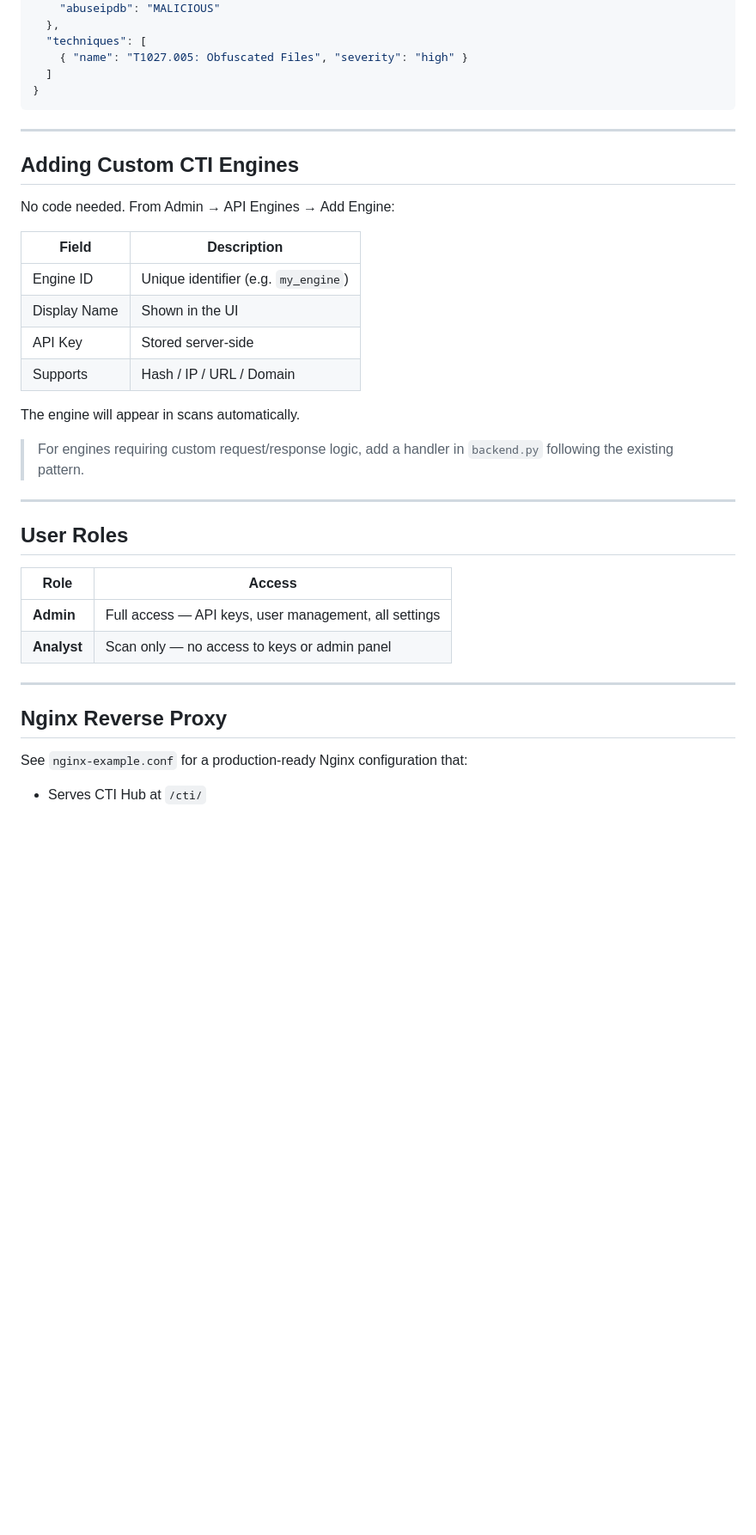
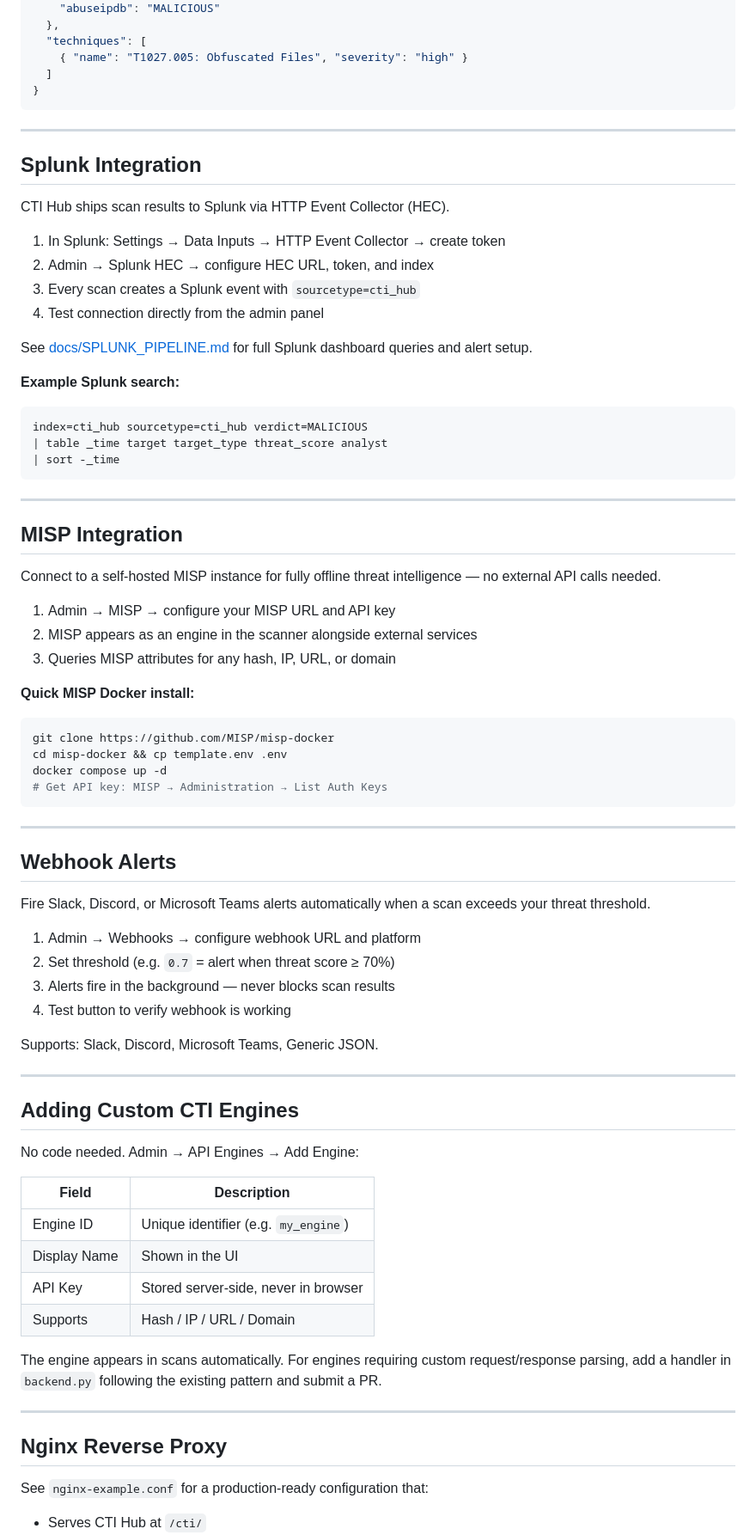
Before and after one commit to VB-1405/CTI-Hub, a Markdown page: README.md, the part around one of its changes. Shown at 86% size. GitHub-like rendering; blank space fills up the shorter version.

Commit message:
Improve README with additional details and corrections
Updated README.md to enhance clarity and detail about features, integrations, and setup instructions.

````diff
--- a/README.md
+++ b/README.md
@@ -153,33 +184,73 @@ CTI Hub can ship every scan result to Elasticsearch automatically:
 
 ---
 
+## Splunk Integration
+
+CTI Hub ships scan results to Splunk via HTTP Event Collector (HEC).
+
+1. In Splunk: Settings → Data Inputs → HTTP Event Collector → create token
+2. Admin → Splunk HEC → configure HEC URL, token, and index
+3. Every scan creates a Splunk event with `sourcetype=cti_hub`
+4. Test connection directly from the admin panel
+
+See [docs/SPLUNK_PIPELINE.md](docs/SPLUNK_PIPELINE.md) for full Splunk dashboard queries and alert setup.
+
+**Example Splunk search:**
+```splunk
+index=cti_hub sourcetype=cti_hub verdict=MALICIOUS
+| table _time target target_type threat_score analyst
+| sort -_time
+```
+
+---
+
+## MISP Integration
+
+Connect to a self-hosted MISP instance for fully offline threat intelligence — no external API calls needed.
+
+1. Admin → MISP → configure your MISP URL and API key
+2. MISP appears as an engine in the scanner alongside external services
+3. Queries MISP attributes for any hash, IP, URL, or domain
+
+**Quick MISP Docker install:**
+```bash
+git clone https://github.com/MISP/misp-docker
+cd misp-docker && cp template.env .env
+docker compose up -d
+# Get API key: MISP → Administration → List Auth Keys
+```
+
+---
+
+## Webhook Alerts
+
+Fire Slack, Discord, or Microsoft Teams alerts automatically when a scan exceeds your threat threshold.
+
+1. Admin → Webhooks → configure webhook URL and platform
+2. Set threshold (e.g. `0.7` = alert when threat score ≥ 70%)
+3. Alerts fire in the background — never blocks scan results
+4. Test button to verify webhook is working
+
+Supports: Slack, Discord, Microsoft Teams, Generic JSON.
+
+---
+
 ## Adding Custom CTI Engines
 
-No code needed. From Admin → API Engines → Add Engine:
+No code needed. Admin → API Engines → Add Engine:
 
 | Field | Description |
 |---|---|
 | Engine ID | Unique identifier (e.g. `my_engine`) |
 | Display Name | Shown in the UI |
-| API Key | Stored server-side |
+| API Key | Stored server-side, never in browser |
 | Supports | Hash / IP / URL / Domain |
 
-The engine will appear in scans automatically.
-
-> For engines requiring custom request/response logic, add a handler in `backend.py` following the existing pattern.
-
----
-
-## User Roles
-
-| Role | Access |
-|---|---|
-| **Admin** | Full access — API keys, user management, all settings |
-| **Analyst** | Scan only — no access to keys or admin panel |
+The engine appears in scans automatically. For engines requiring custom request/response parsing, add a handler in `backend.py` following the existing pattern and submit a PR.
 
 ---
 
 ## Nginx Reverse Proxy
 
-See `nginx-example.conf` for a production-ready Nginx configuration that:
+See `nginx-example.conf` for a production-ready configuration that:
 - Serves CTI Hub at `/cti/`
````
Also changed, not shown: other parts of README.md (+92 -49 lines).
